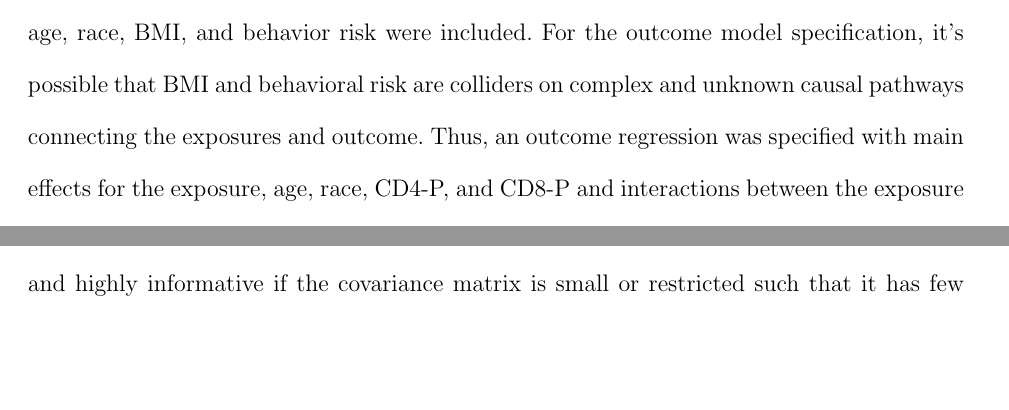
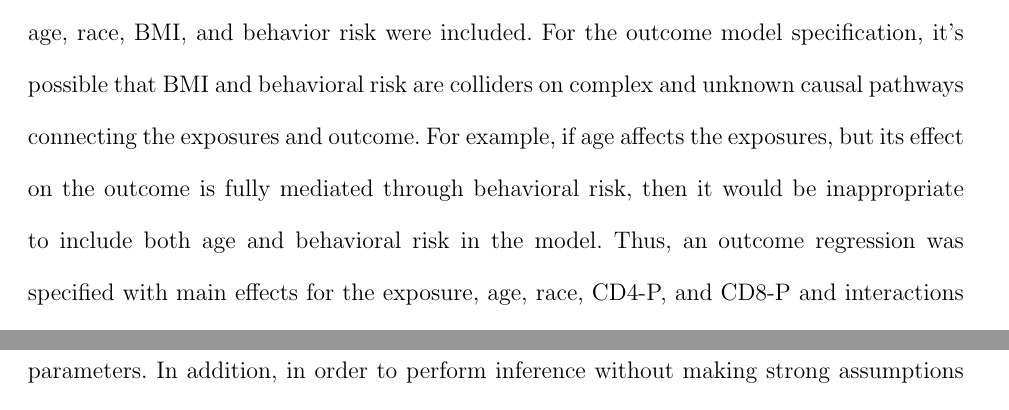
Before and after one commit to bblette1/causalCSME, a LaTeX document (Biometrics paper draft/Biometrics-draft.tex): two parts of pages 18 and 19 of 31 before the commit and two parts of pages 18 and 20 of 32 after it, joined at a grey line, cut so that both start at the same text, the shorter picture padded with empty space. Compiled offline with pdfLaTeX; a LaTeX package or settings file that is missing is left out.

Commit message:
Minor edits

```diff
--- a/Biometrics paper draft/Biometrics-draft.tex
+++ b/Biometrics paper draft/Biometrics-draft.tex
@@ -471,7 +471,7 @@ To illustrate the proposed methods, the DR CSME estimator was applied to data fr
 
 In this section, the primary analysis of \citet{neidich2019} is reanalyzed from a different perspective to (i) adjust for measured potential confounders beyond simple inclusion in an outcome regression, (ii) allow for additive measurement error, and (iii) estimate full dose-response curves rather than coefficients from logit-linear models. In particular, attention is focused on ADCP and recruitment of Fc$\gamma$RIIa of the H131-Con S gp140 protein, which will be referred to as R\RNum{2}. The primary analysis of \citet{neidich2019} focused on the effect of the log transform of each of these exposures individually on HIV-1 acquisition among vaccinees. For each exposure, they fit a logistic regression model and reported odds ratios for the main effect of exposure adjusting for age, BMI, race, and behavior risk, as well as CD4 and CD8 polyfunctionality scores (CD4-P and CD8-P).
 
-In this section, the data is analyzed making the same Binomial family distribution assumption for the outcome and using the proposed doubly-robust CSME estimator. To account for the two-phase sampling design used in the HVTN 505 trial, the weights in the doubly-robust estimator are multiplied by inverse probability of sampling weights, following the procedure described in \citet{wang2009}. This version of the proposed estimator is described in more detail and evaluated in a simulation study in Web Appendix B. ADCP and R\RNum{2} were modeled separately to match the univariate-style analysis performed in \citet{neidich2019}. For the propensity model specification, main effects for baseline covariates age, race, BMI, and behavior risk were included. For the outcome model specification, it's possible that BMI and behavioral risk are colliders on complex and unknown causal pathways connecting the exposures and outcome. Thus, an outcome regression was specified with main effects for the exposure, age, race, CD4-P, and CD8-P and interactions between the exposure of interest with age and race. Based on the theoretical and empirical results in sections 3 and 4, the estimator should be consistent if either specification is correct. Finally, each exposure was assumed to follow a classical additive measurement error model where the variances of measurement error were varied from 0 to 0.3 in increments of 0.1 to perform a sensitivity analysis (0.3 is about half of the variance for each exposure variable when restricted to vaccinees with an immune response and acts as a reasonable upper bound for measurement error). Since ADCP and R\RNum{2} are strictly positive random variables, this setup is equivalent to assuming that their corresponding non-log transformed variables follow multiplicative measurement error models.
+In this section, the data is analyzed making the same Binomial family distribution assumption for the outcome and using the proposed doubly-robust CSME estimator. To account for the two-phase sampling design used in the HVTN 505 trial, the weights in the doubly-robust estimator are multiplied by inverse probability of sampling weights, following the procedure described in \citet{wang2009}. This version of the proposed estimator is described in more detail and evaluated in a simulation study in Web Appendix B. ADCP and R\RNum{2} were modeled separately to match the univariate-style analysis performed in \citet{neidich2019}. For the propensity model specification, main effects for baseline covariates age, race, BMI, and behavior risk were included. For the outcome model specification, it's possible that BMI and behavioral risk are colliders on complex and unknown causal pathways connecting the exposures and outcome. For example, if age affects the exposures, but its effect on the outcome is fully mediated through behavioral risk, then it would be inappropriate to include both age and behavioral risk in the model. Thus, an outcome regression was specified with main effects for the exposure, age, race, CD4-P, and CD8-P and interactions between the exposure of interest with age and race. Based on the theoretical and empirical results in sections 3 and 4, the estimator should be consistent if either specification is correct. Finally, each exposure was assumed to follow a classical additive measurement error model where the variances of measurement error were varied from 0 to 0.3 in increments of 0.1 to perform a sensitivity analysis (0.3 is about half of the variance for each exposure variable when restricted to vaccinees with an immune response and acts as a reasonable upper bound for measurement error). Since ADCP and R\RNum{2} are strictly positive random variables, this setup is equivalent to assuming that their corresponding non-log transformed variables follow multiplicative measurement error models.
 
 \begin{figure}[h!]
 \centering
```
Also changed, not shown: Biometrics paper draft/Biometrics-draft.pdf, Biometrics paper draft/Biometrics-draft.tex (2 more changed lines), 4 other files.
